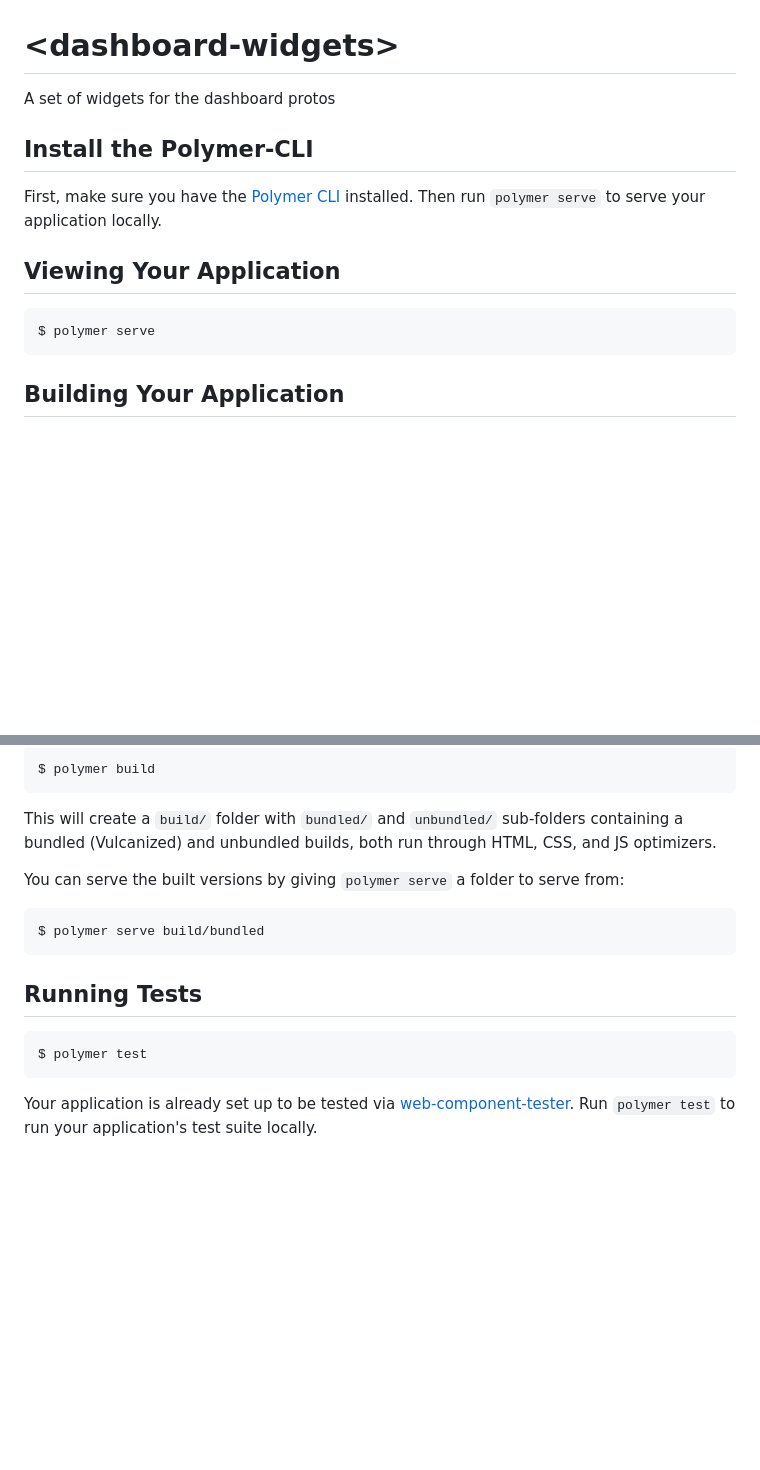
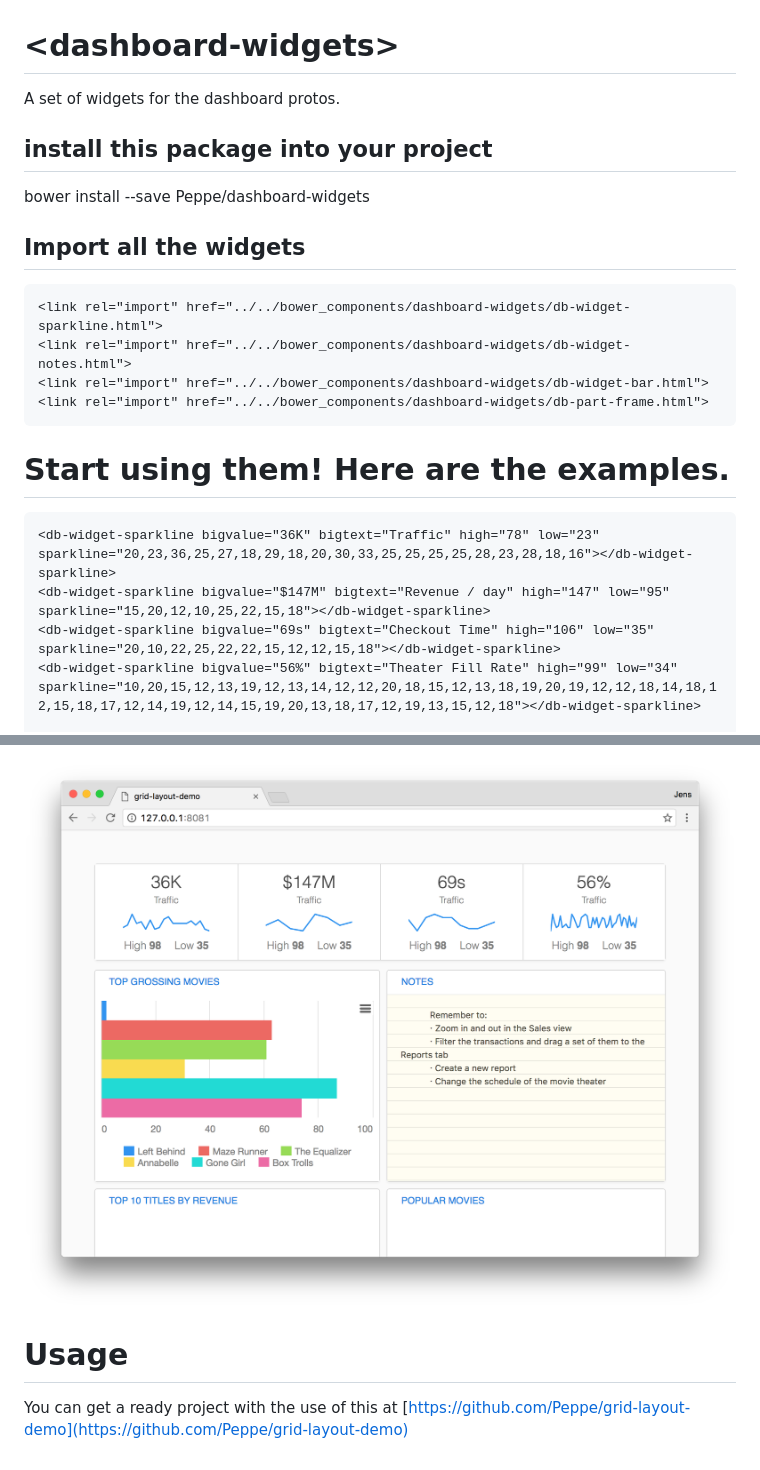
Before and after one commit to Peppe/dashboard-widgets, a Markdown page: README.md, 2 parts joined by grey strips. GitHub-like rendering; pictures changed too: screenshot.png (added); blank space fills up the shorter version.

````diff
--- a/README.md
+++ b/README.md
@@ -1,16 +1,22 @@
 # \<dashboard-widgets\>
 
-A set of widgets for the dashboard protos
+A set of widgets for the dashboard protos.
 
-## Install the Polymer-CLI
+## install this package into your project
+bower install --save Peppe/dashboard-widgets
 
-First, make sure you have the [Polymer CLI](https://www.npmjs.com/package/polymer-cli) installed. Then run `polymer serve` to serve your application locally.
-
-## Viewing Your Application
-
+## Import all the widgets
 ```
-$ polymer serve
+<link rel="import" href="../../bower_components/dashboard-widgets/db-widget-sparkline.html">
+<link rel="import" href="../../bower_components/dashboard-widgets/db-widget-notes.html">
+<link rel="import" href="../../bower_components/dashboard-widgets/db-widget-bar.html">
+<link rel="import" href="../../bower_components/dashboard-widgets/db-part-frame.html">
 ```
 
-## Building Your Application
+# Start using them! Here are the examples.
+```
+<db-widget-sparkline bigvalue="36K" bigtext="Traffic" high="78" low="23" sparkline="20,23,36,25,27,18,29,18,20,30,33,25,25,25,25,28,23,28,18,16"></db-widget-sparkline>
+<db-widget-sparkline bigvalue="$147M" bigtext="Revenue / day" high="147" low="95" sparkline="15,20,12,10,25,22,15,18"></db-widget-sparkline>
+<db-widget-sparkline bigvalue="69s" bigtext="Checkout Time" high="106" low="35" sparkline="20,10,22,25,22,22,15,12,12,15,18"></db-widget-sparkline>
+<db-widget-sparkline bigvalue="56%" bigtext="Theater Fill Rate" high="99" low="34" sparkline="10,20,15,12,13,19,12,13,14,12,12,20,18,15,12,13,18,19,20,19,12,12,18,14,18,12,15,18,17,12,14,19,12,14,15,19,20,13,18,17,12,19,13,15,12,18"></db-widget-sparkline>
 
@@ -17,22 +27,5 @@ $ polymer serve
 ```
-$ polymer build
-```
+![Screenshot](screenshot.png)
 
-This will create a `build/` folder with `bundled/` and `unbundled/` sub-folders
-containing a bundled (Vulcanized) and unbundled builds, both run through HTML,
-CSS, and JS optimizers.
-
-You can serve the built versions by giving `polymer serve` a folder to serve
-from:
-
-```
-$ polymer serve build/bundled
-```
-
-## Running Tests
-
-```
-$ polymer test
-```
-
-Your application is already set up to be tested via [web-component-tester](https://github.com/Polymer/web-component-tester). Run `polymer test` to run your application's test suite locally.
+# Usage
+You can get a ready project with the use of this at [https://github.com/Peppe/grid-layout-demo](https://github.com/Peppe/grid-layout-demo)
````
Also changed, not shown: other parts of README.md (+4 -0 lines).
